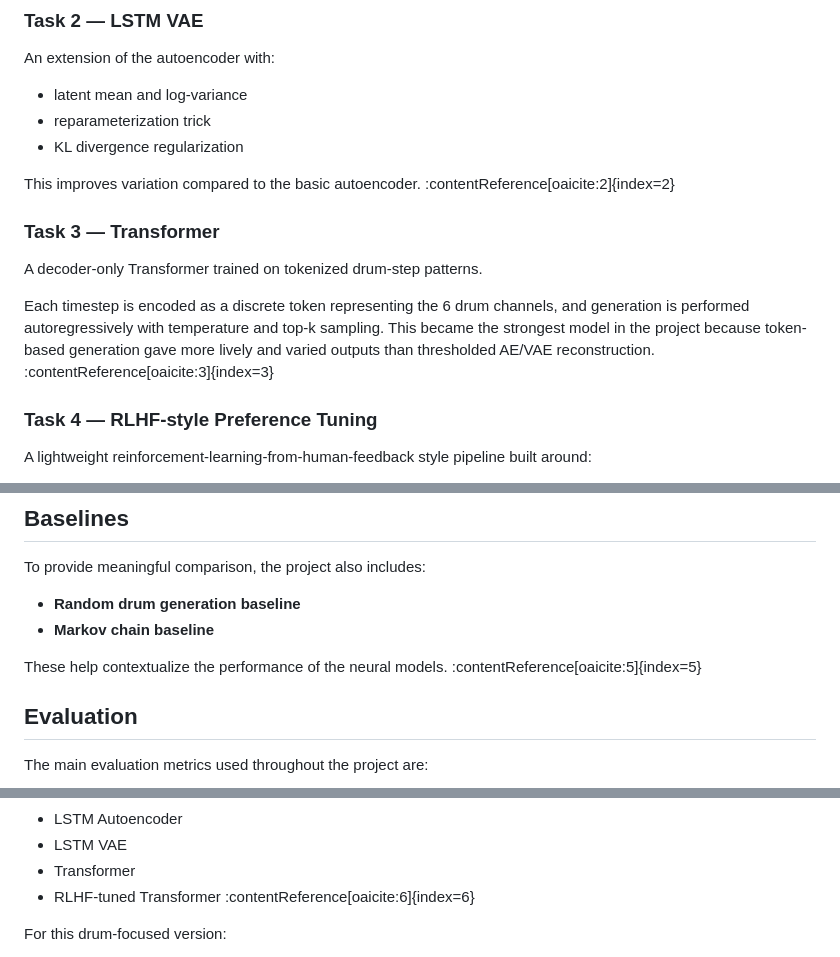
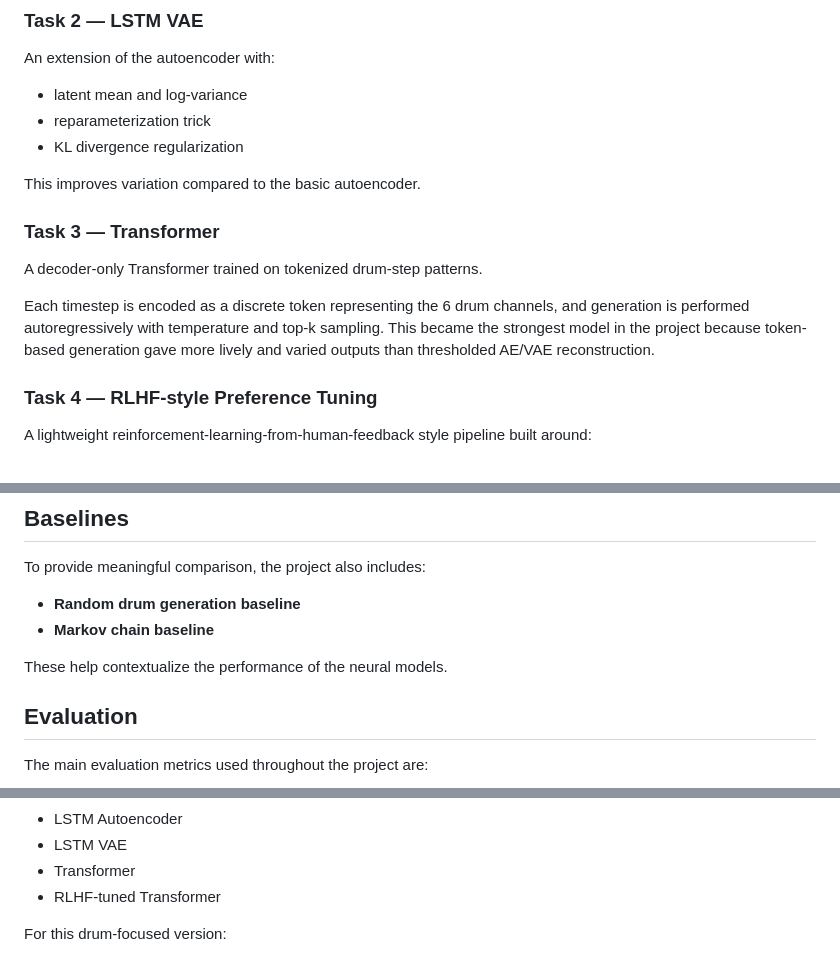
Before and after one commit to Ayaas-u/music-generation-project, a Markdown page: README.md, 3 parts joined by grey strips. GitHub-like rendering.

```diff
--- a/README.md
+++ b/README.md
@@ -65,12 +65,12 @@ An extension of the autoencoder with:
 - reparameterization trick
 - KL divergence regularization
 
-This improves variation compared to the basic autoencoder. :contentReference[oaicite:2]{index=2}
+This improves variation compared to the basic autoencoder.
 
 ### Task 3 — Transformer
 A decoder-only Transformer trained on tokenized drum-step patterns.
 
-Each timestep is encoded as a discrete token representing the 6 drum channels, and generation is performed autoregressively with temperature and top-k sampling. This became the strongest model in the project because token-based generation gave more lively and varied outputs than thresholded AE/VAE reconstruction. :contentReference[oaicite:3]{index=3}
+Each timestep is encoded as a discrete token representing the 6 drum channels, and generation is performed autoregressively with temperature and top-k sampling. This became the strongest model in the project because token-based generation gave more lively and varied outputs than thresholded AE/VAE reconstruction.
 
 ### Task 4 — RLHF-style Preference Tuning
 A lightweight reinforcement-learning-from-human-feedback style pipeline built around:
@@ -88,8 +88,7 @@ To provide meaningful comparison, the project also includes:
 - **Random drum generation baseline**
 - **Markov chain baseline**
 
-These help contextualize the performance of the neural models. :contentReference[oaicite:5]{index=5}
-
+These help contextualize the performance of the neural models.
 ## Evaluation
 
 The main evaluation metrics used throughout the project are:
@@ -105,7 +104,7 @@ These metrics are used to compare:
 - LSTM Autoencoder
 - LSTM VAE
 - Transformer
-- RLHF-tuned Transformer :contentReference[oaicite:6]{index=6}
+- RLHF-tuned Transformer
 
 For this drum-focused version:
 - `metrics.py` contains the core symbolic metrics
```
